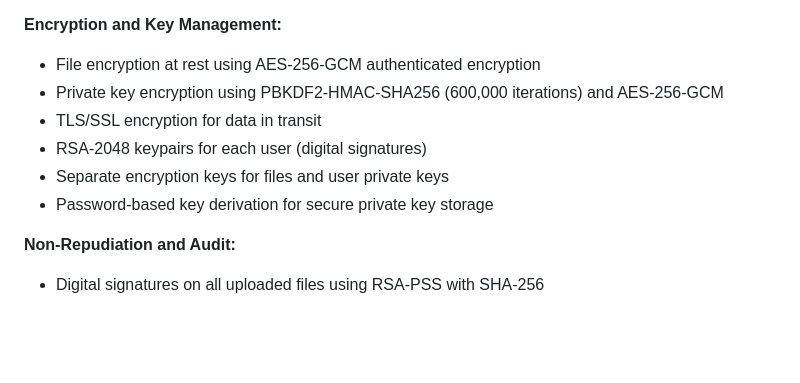
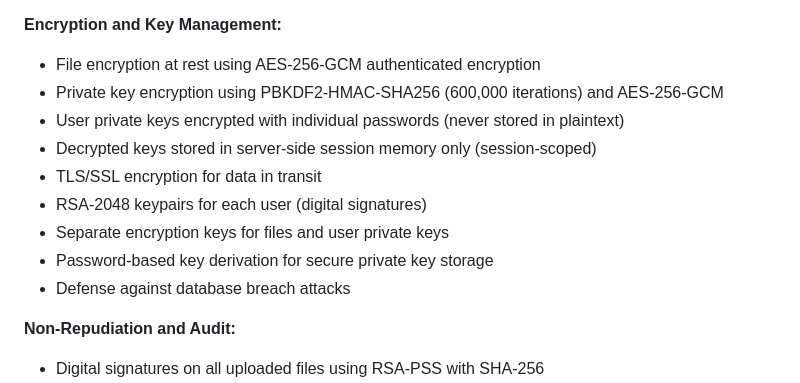
Before and after one commit to Newtoco/ACG_CA2, a Markdown page: readme.md, the part around one of its changes. Drawn GitHub-style; blank space fills up the shorter version.

```diff
--- a/readme.md
+++ b/readme.md
@@ -16,10 +16,13 @@ A secure web-based file storage application built with Python and Flask. This sy
 **Encryption and Key Management:**
 - File encryption at rest using AES-256-GCM authenticated encryption
 - Private key encryption using PBKDF2-HMAC-SHA256 (600,000 iterations) and AES-256-GCM
+- User private keys encrypted with individual passwords (never stored in plaintext)
+- Decrypted keys stored in server-side session memory only (session-scoped)
 - TLS/SSL encryption for data in transit
 - RSA-2048 keypairs for each user (digital signatures)
 - Separate encryption keys for files and user private keys
 - Password-based key derivation for secure private key storage
+- Defense against database breach attacks
 
 **Non-Repudiation and Audit:**
 - Digital signatures on all uploaded files using RSA-PSS with SHA-256
```
Also changed, not shown: other parts of readme.md (+69 -9 lines).
